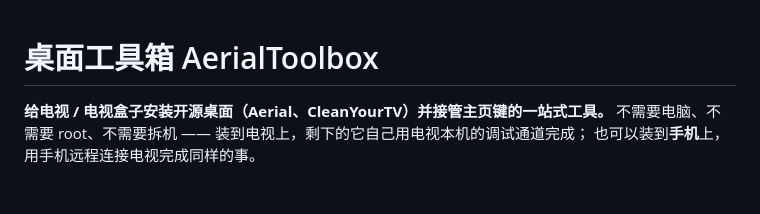
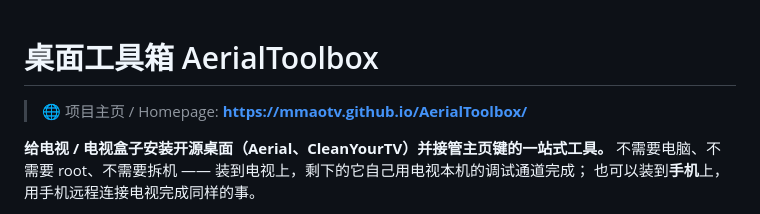
Before and after one commit to mmaotv/AerialToolbox, a Markdown page: README.md, the part around the change. Rendered like a GitHub page; blank space fills up the shorter version.

Commit message:
docs: README 顶部加项目主页（GitHub Pages）链接

```diff
--- a/README.md
+++ b/README.md
@@ -1,4 +1,6 @@
 # 桌面工具箱 AerialToolbox
+
+> 🌐 项目主页 / Homepage: **https://mmaotv.github.io/AerialToolbox/**
 
 **给电视 / 电视盒子安装开源桌面（Aerial、CleanYourTV）并接管主页键的一站式工具。**
 不需要电脑、不需要 root、不需要拆机 —— 装到电视上，剩下的它自己用电视本机的调试通道完成；
```
